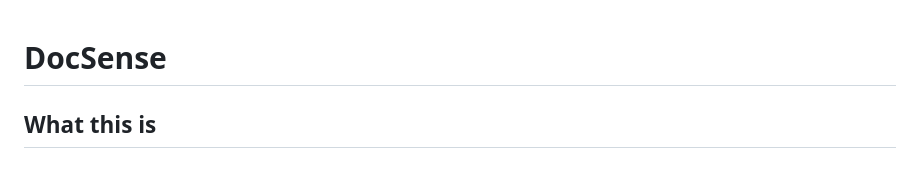
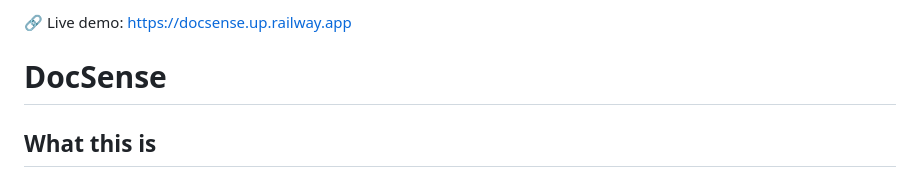
Before and after one commit to shahilseth/docsense, a Markdown page: README.md, the part around the change. Rendered like a GitHub page.

Commit message:
Add live demo link to README

```diff
--- a/README.md
+++ b/README.md
@@ -1,3 +1,4 @@
+🔗 Live demo: https://docsense.up.railway.app
 # DocSense
 
 ## What this is
```
